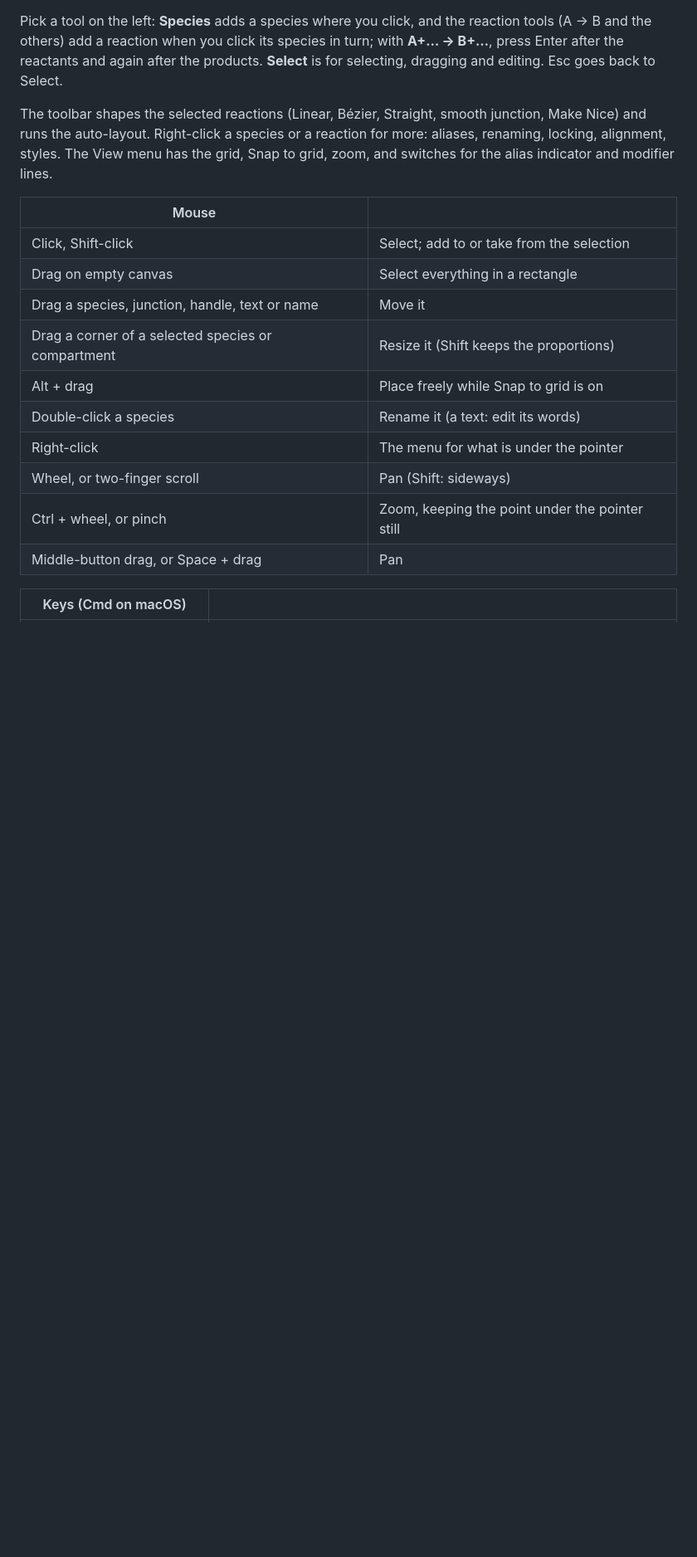
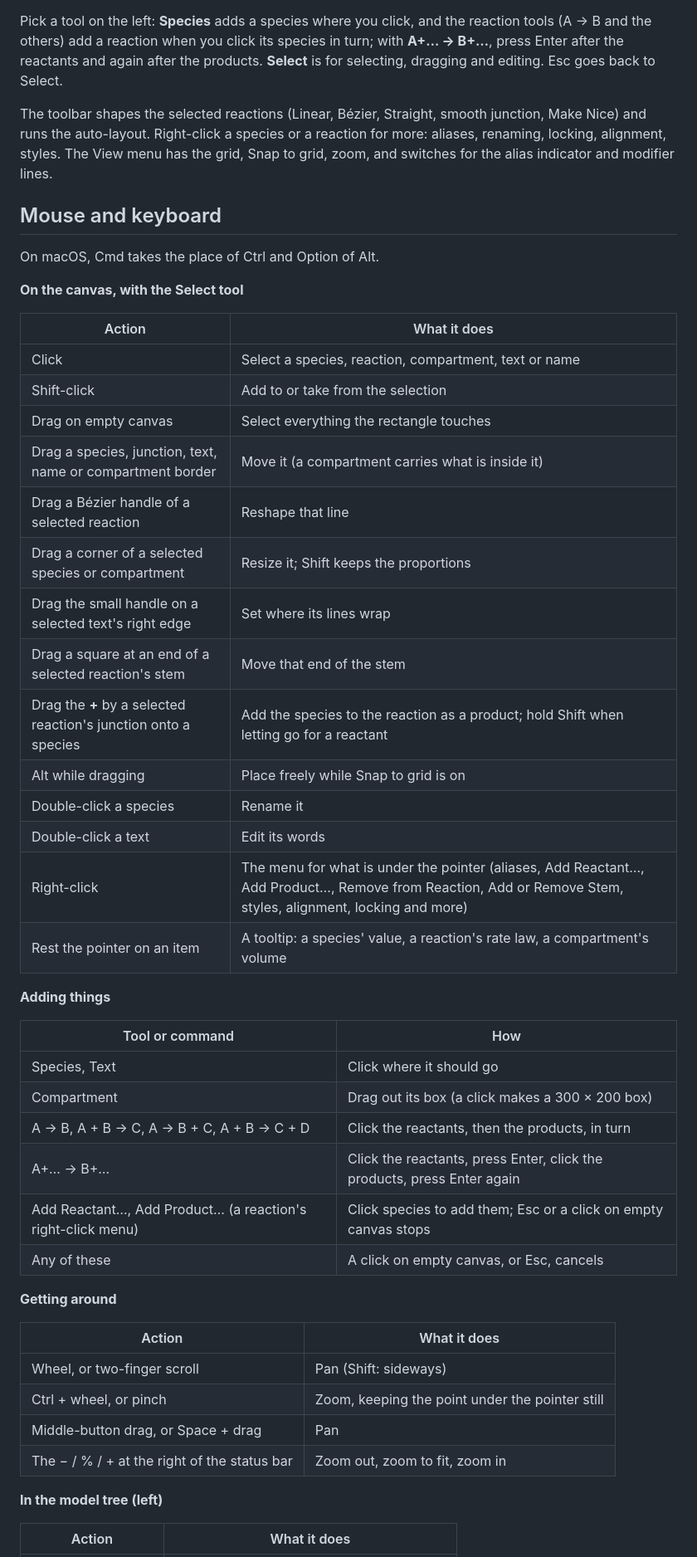
Before and after one commit to sys-bio/PathwayDesigner-rs, a Markdown page: README.md, the part around one of its changes. Shown at 83% size. Drawn GitHub-style; blank space fills up the shorter version.

Commit message:
README: a Mouse and keyboard section
Tables for the canvas with the Select tool, adding things, getting
around, the model tree, and the keys, including the newest gestures:
stem ends, the + handle, Enter with the A+… -> B+… tool.

Co-Authored-By: Claude Opus 5.5 (1M context) <noreply@anthropic.com>

```diff
--- a/README.md
+++ b/README.md
@@ -147,18 +147,50 @@ for more: aliases, renaming, locking, alignment, styles. The View menu has the
 grid, Snap to grid, zoom, and switches for the alias indicator and modifier
 lines.
 
-| Mouse | |
+## Mouse and keyboard
+
+On macOS, Cmd takes the place of Ctrl and Option of Alt.
+
+**On the canvas, with the Select tool**
+
+| Action | What it does |
 |---|---|
-| Click, Shift-click | Select; add to or take from the selection |
-| Drag on empty canvas | Select everything in a rectangle |
-| Drag a species, junction, handle, text or name | Move it |
-| Drag a corner of a selected species or compartment | Resize it (Shift keeps the proportions) |
-| Alt + drag | Place freely while Snap to grid is on |
-| Double-click a species | Rename it (a text: edit its words) |
-| Right-click | The menu for what is under the pointer |
+| Click | Select a species, reaction, compartment, text or name |
+| Shift-click | Add to or take from the selection |
+| Drag on empty canvas | Select everything the rectangle touches |
+| Drag a species, junction, text, name or compartment border | Move it (a compartment carries what is inside it) |
+| Drag a Bézier handle of a selected reaction | Reshape that line |
+| Drag a corner of a selected species or compartment | Resize it; Shift keeps the proportions |
+| Drag the small handle on a selected text's right edge | Set where its lines wrap |
+| Drag a square at an end of a selected reaction's stem | Move that end of the stem |
+| Drag the **+** by a selected reaction's junction onto a species | Add the species to the reaction as a product; hold Shift when letting go for a reactant |
+| Alt while dragging | Place freely while Snap to grid is on |
+| Double-click a species | Rename it |
+| Double-click a text | Edit its words |
+| Right-click | The menu for what is under the pointer (aliases, Add Reactant…, Add Product…, Remove from Reaction, Add or Remove Stem, styles, alignment, locking and more) |
+| Rest the pointer on an item | A tooltip: a species' value, a reaction's rate law, a compartment's volume |
+
+**Adding things**
+
+| Tool or command | How |
+|---|---|
+| Species, Text | Click where it should go |
+| Compartment | Drag out its box (a click makes a 300 × 200 box) |
+| A → B, A + B → C, A → B + C, A + B → C + D | Click the reactants, then the products, in turn |
+| A+… → B+… | Click the reactants, press Enter, click the products, press Enter again |
+| Add Reactant…, Add Product… (a reaction's right-click menu) | Click species to add them; Esc or a click on empty canvas stops |
+| Any of these | A click on empty canvas, or Esc, cancels |
+
+**Getting around**
+
+| Action | What it does |
+|---|---|
 | Wheel, or two-finger scroll | Pan (Shift: sideways) |
 | Ctrl + wheel, or pinch | Zoom, keeping the point under the pointer still |
 | Middle-button drag, or Space + drag | Pan |
+| The − / % / + at the right of the status bar | Zoom out, zoom to fit, zoom in |
 
-| Keys (Cmd on macOS) | |
+**In the model tree (left)**
+
+| Action | What it does |
 |---|---|
```
Also changed, not shown: other parts of README.md (+15 -3 lines).
